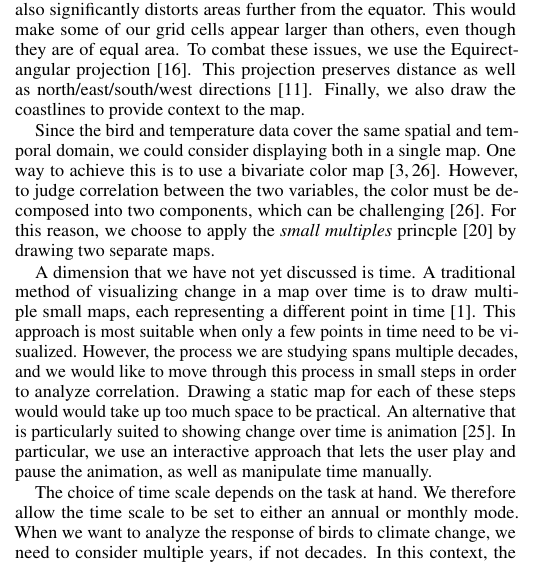
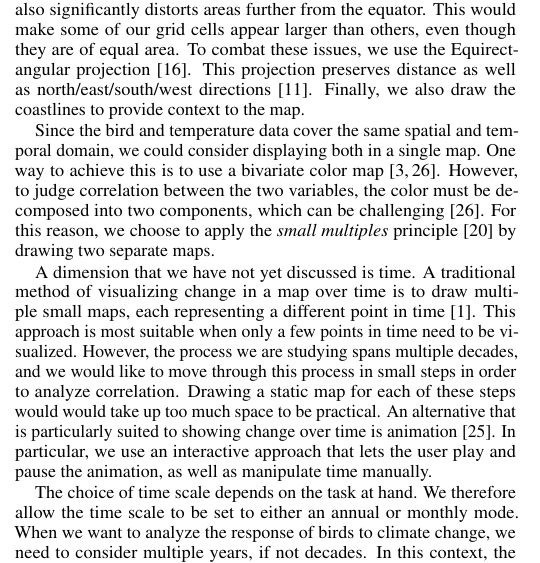
Before and after one commit to nimobeeren/2IMV20, a LaTeX document (InfoVis/docs/main.tex): part of one column of page 2 of 3, cut so that both start at the same text. Compiled offline with pdfLaTeX.

Commit message:
Update InfoVis/docs/main.tex

```diff
--- a/InfoVis/docs/main.tex
+++ b/InfoVis/docs/main.tex
@@ -238,7 +238,7 @@ To choose a color map for temperature, it is important to see that the temperatu
 
 Another decision to be made is what map projection to use. The stereotypical candidate is the Mercator projection \cite{monmonier2010mercator}. A useful property of this projection is that any straight line represents an actual compass bearing, for example up is always north \cite{kennedy2000projections}. However, it also significantly distorts areas further from the equator. This would make some of our grid cells appear larger than others, even though they are of equal area. To combat these issues, we use the Equirectangular projection \cite{miller1949equi}. This projection preserves distance as well as north/east/south/west directions \cite{kennedy2000projections}. Finally, we also draw the coastlines to provide context to the map.
 
-Since the bird and temperature data cover the same spatial and temporal domain, we could consider displaying both in a single map. One way to achieve this is to use a bivariate color map \cite{brewer99color,rheingans2000task}. However, to judge correlation between the two variables, the color must be decomposed into two components, which can be challenging \cite{rheingans2000task}. For this reason, we choose to apply the \emph{small multiples} princple \cite{munzner2014visualization} by drawing two separate maps.
+Since the bird and temperature data cover the same spatial and temporal domain, we could consider displaying both in a single map. One way to achieve this is to use a bivariate color map \cite{brewer99color,rheingans2000task}. However, to judge correlation between the two variables, the color must be decomposed into two components, which can be challenging \cite{rheingans2000task}. For this reason, we choose to apply the \emph{small multiples} principle \cite{munzner2014visualization} by drawing two separate maps.
 
 A dimension that we have not yet discussed is time. A traditional method of visualizing change in a map over time is to draw multiple small maps, each representing a different point in time \cite{bertin1983semiology}. This approach is most suitable when only a few points in time need to be visualized. However, the process we are studying spans multiple decades, and we would like to move through this process in small steps in order to analyze correlation. Drawing a static map for each of these steps would would take up too much space to be practical. An alternative that is particularly suited to showing change over time is animation \cite{peterson1995interactive}. In particular, we use an interactive approach that lets the user play and pause the animation, as well as manipulate time manually.
 
```
